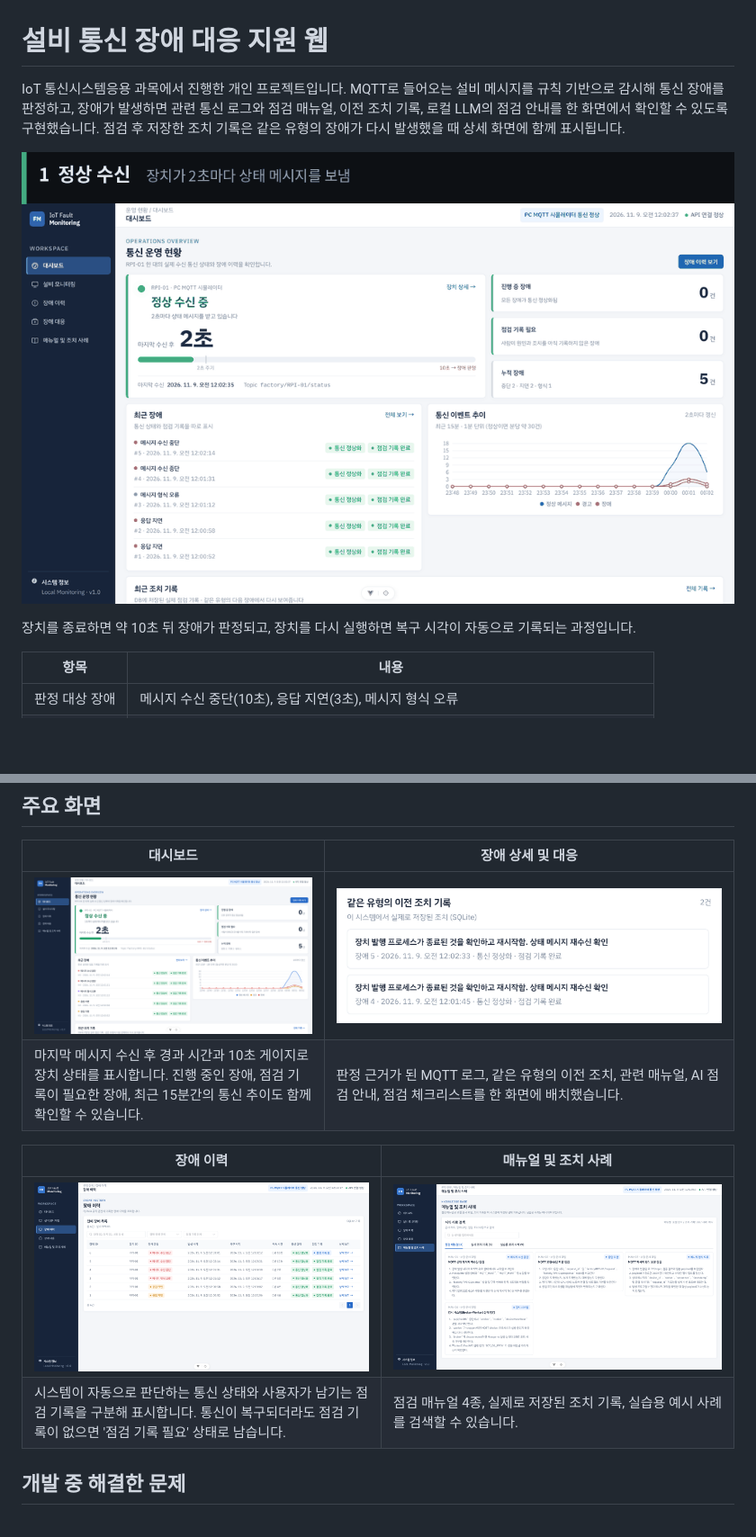
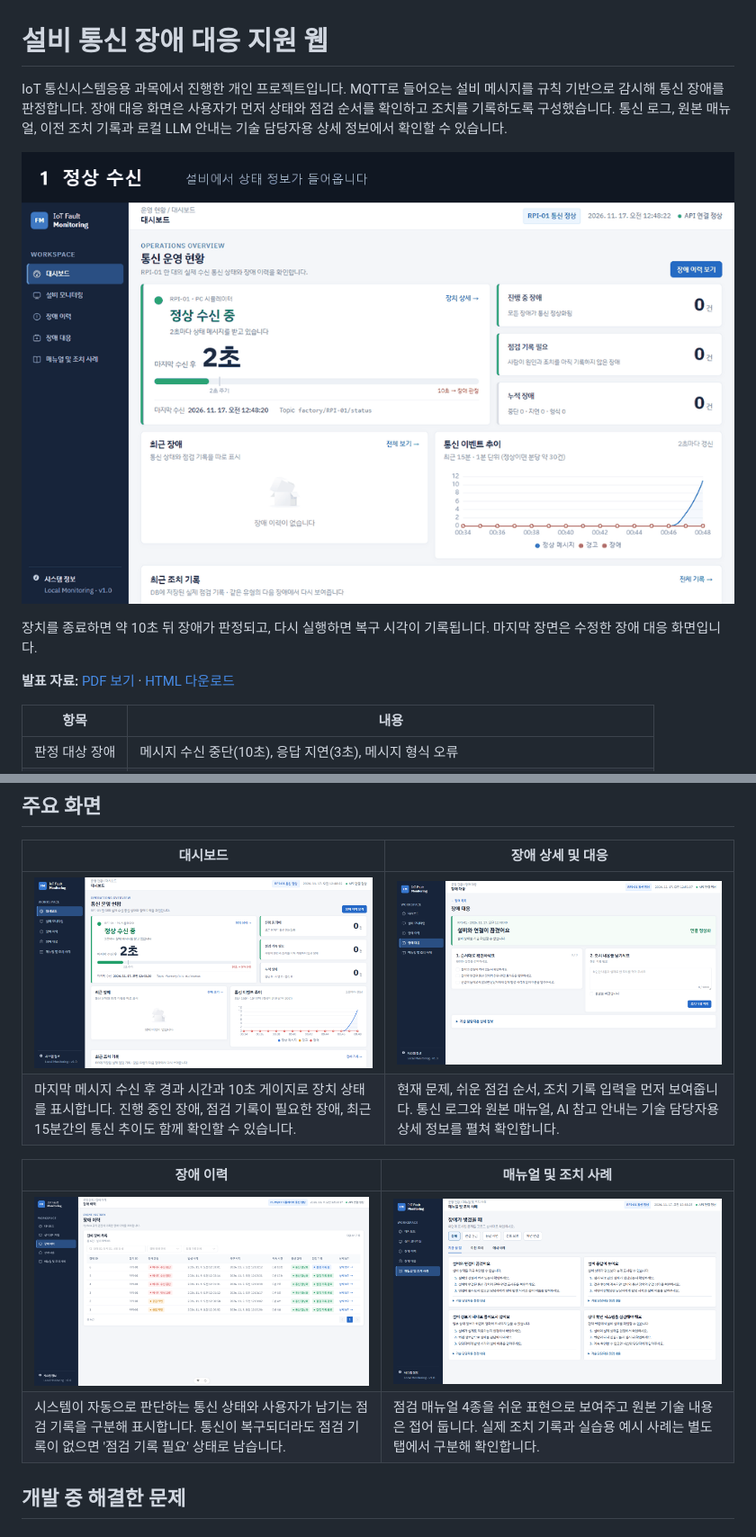
Before and after one commit to ryusb2295/iot-fault-assistant, a Markdown page: README.md, 2 parts joined by grey strips. Shown at 90% size. Rendered like a GitHub page; pictures changed too: docs/images/dashboard.png, docs/images/demo.gif, docs/images/detail.png; blank space fills up the shorter version.

Commit message:
docs: README 시연 화면과 발표 자료 링크 갱신

```diff
--- a/README.md
+++ b/README.md
@@ -1,10 +1,12 @@
 # 설비 통신 장애 대응 지원 웹
 
-IoT 통신시스템응용 과목에서 진행한 개인 프로젝트입니다. MQTT로 들어오는 설비 메시지를 규칙 기반으로 감시해 통신 장애를 판정하고, 장애가 발생하면 관련 통신 로그와 점검 매뉴얼, 이전 조치 기록, 로컬 LLM의 점검 안내를 한 화면에서 확인할 수 있도록 구현했습니다. 점검 후 저장한 조치 기록은 같은 유형의 장애가 다시 발생했을 때 상세 화면에 함께 표시됩니다.
+IoT 통신시스템응용 과목에서 진행한 개인 프로젝트입니다. MQTT로 들어오는 설비 메시지를 규칙 기반으로 감시해 통신 장애를 판정합니다. 장애 대응 화면은 사용자가 먼저 상태와 점검 순서를 확인하고 조치를 기록하도록 구성했습니다. 통신 로그, 원본 매뉴얼, 이전 조치 기록과 로컬 LLM 안내는 기술 담당자용 상세 정보에서 확인할 수 있습니다.
 
 ![장애 발생부터 복구까지](docs/images/demo.gif)
 
-장치를 종료하면 약 10초 뒤 장애가 판정되고, 장치를 다시 실행하면 복구 시각이 자동으로 기록되는 과정입니다.
+장치를 종료하면 약 10초 뒤 장애가 판정되고, 다시 실행하면 복구 시각이 기록됩니다. 마지막 장면은 수정한 장애 대응 화면입니다.
+
+**발표 자료:** [PDF 보기](presentation/iot_fault_presentation.pdf) · [HTML 다운로드](presentation/iot_fault_presentation.html)
 
 | 항목 | 내용 |
 | --- | --- |
@@ -54,12 +56,12 @@ flowchart LR
 | 대시보드 | 장애 상세 및 대응 |
 | --- | --- |
 | ![대시보드](docs/images/dashboard.png) | ![장애 상세](docs/images/detail.png) |
-| 마지막 메시지 수신 후 경과 시간과 10초 게이지로 장치 상태를 표시합니다. 진행 중인 장애, 점검 기록이 필요한 장애, 최근 15분간의 통신 추이도 함께 확인할 수 있습니다. | 판정 근거가 된 MQTT 로그, 같은 유형의 이전 조치, 관련 매뉴얼, AI 점검 안내, 점검 체크리스트를 한 화면에 배치했습니다. |
+| 마지막 메시지 수신 후 경과 시간과 10초 게이지로 장치 상태를 표시합니다. 진행 중인 장애, 점검 기록이 필요한 장애, 최근 15분간의 통신 추이도 함께 확인할 수 있습니다. | 현재 문제, 쉬운 점검 순서, 조치 기록 입력을 먼저 보여줍니다. 통신 로그와 원본 매뉴얼, AI 참고 안내는 기술 담당자용 상세 정보를 펼쳐 확인합니다. |
 
 | 장애 이력 | 매뉴얼 및 조치 사례 |
 | --- | --- |
 | ![장애 이력](docs/images/events.png) | ![매뉴얼](docs/images/knowledge.png) |
-| 시스템이 자동으로 판단하는 통신 상태와 사용자가 남기는 점검 기록을 구분해 표시합니다. 통신이 복구되더라도 점검 기록이 없으면 '점검 기록 필요' 상태로 남습니다. | 점검 매뉴얼 4종, 실제로 저장된 조치 기록, 실습용 예시 사례를 검색할 수 있습니다. |
+| 시스템이 자동으로 판단하는 통신 상태와 사용자가 남기는 점검 기록을 구분해 표시합니다. 통신이 복구되더라도 점검 기록이 없으면 '점검 기록 필요' 상태로 남습니다. | 점검 매뉴얼 4종을 쉬운 표현으로 보여주고 원본 기술 내용은 접어 둡니다. 실제 조치 기록과 실습용 예시 사례는 별도 탭에서 구분해 확인합니다. |
 
 ## 개발 중 해결한 문제
 
```
Also changed, not shown: 6 other files.
